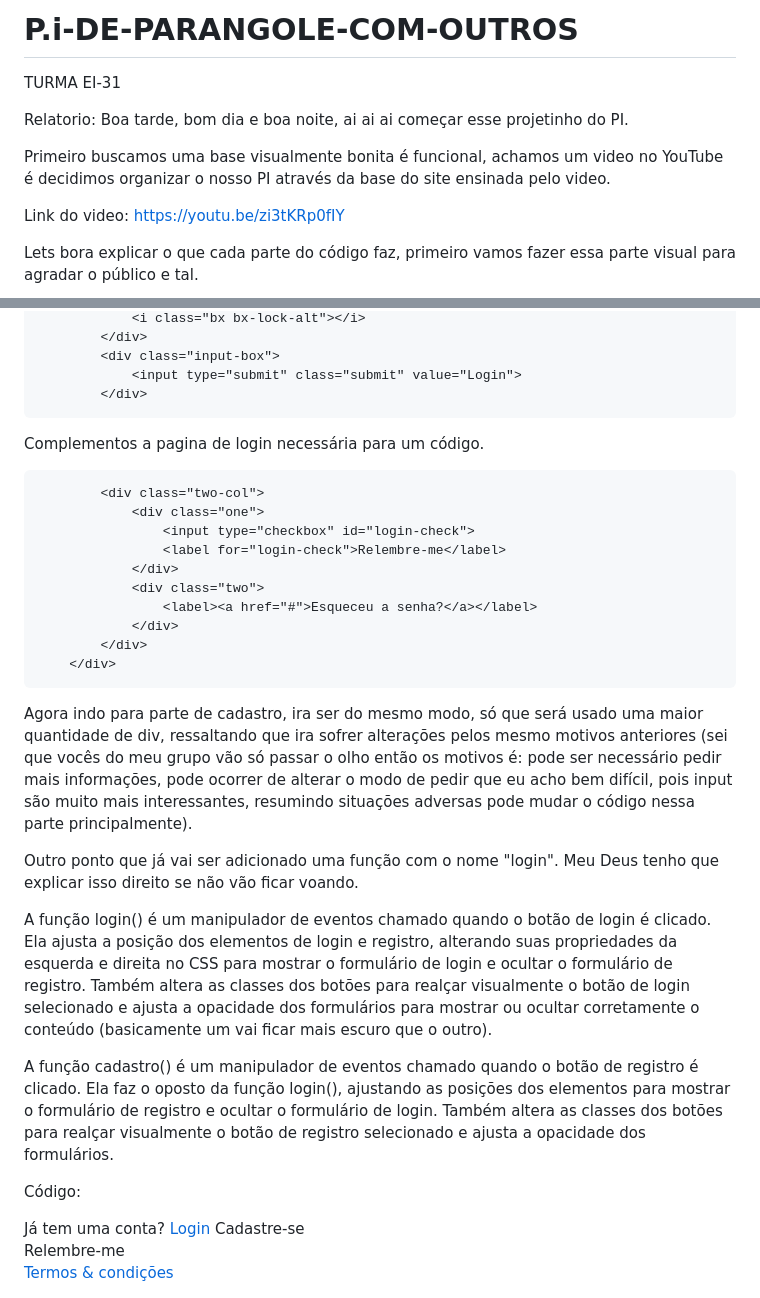
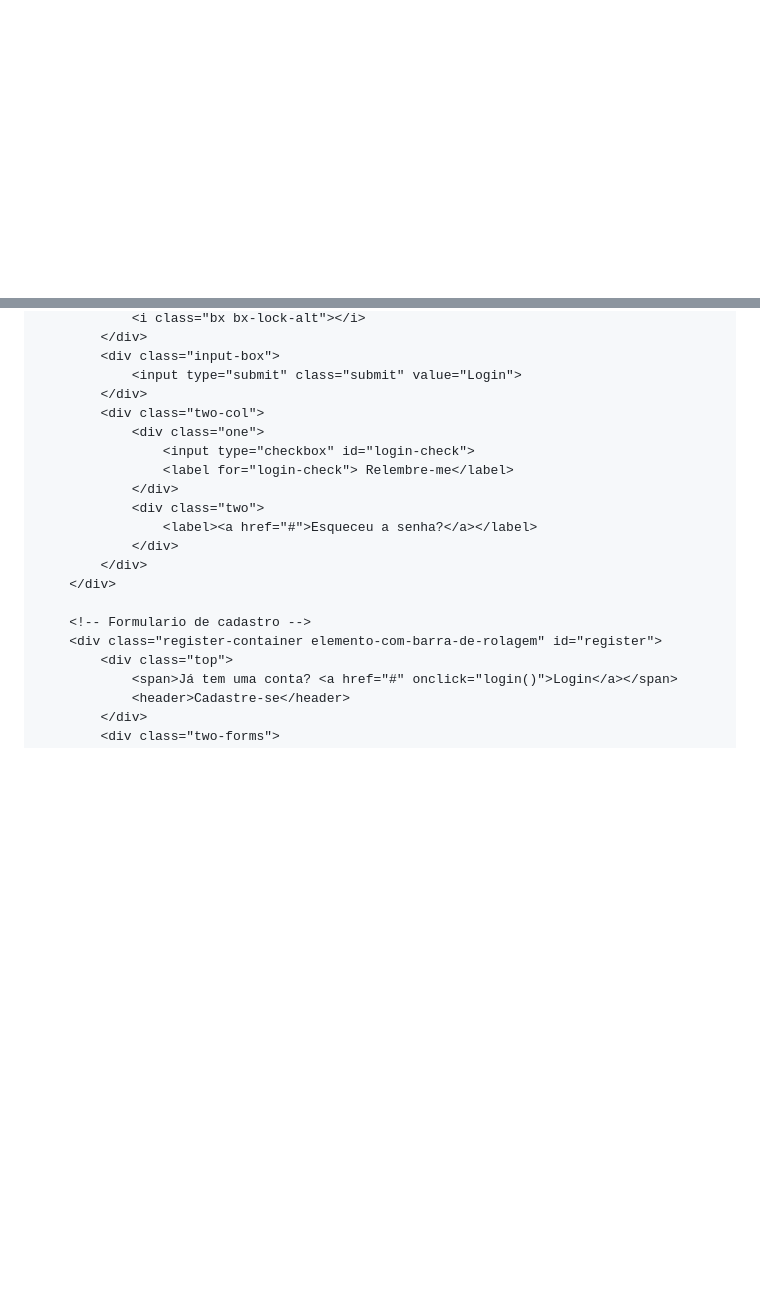
Before and after one commit to Victorapenas/P.i-DE-PARANGOLE-COM-OUTROS, a Markdown page: README.md, 2 parts joined by grey strips. Rendered like a GitHub page; blank space fills up the shorter version.

```diff
--- a/README.md
+++ b/README.md
@@ -1,15 +1,3 @@
-# P.i-DE-PARANGOLE-COM-OUTROS
-TURMA EI-31
-
-Relatorio:
-Boa tarde, bom dia e boa noite, ai ai ai começar esse projetinho do PI.
-
-Primeiro buscamos uma base visualmente bonita é funcional, achamos um video no YouTube é decidimos organizar o nosso PI através da base do site ensinada pelo video.
-
-Link do video: https://youtu.be/zi3tKRp0fIY
-
-Lets bora explicar o que cada parte do código faz, primeiro vamos fazer essa parte visual para agradar o público e tal.
-
 <!DOCTYPE html>
 <html lang="pt-BR">
 <head>
@@ -133,14 +51,10 @@ Dando continuidade ao código só ira ser criado input para pedir as informaçõ
             <div class="input-box">
                 <input type="submit" class="submit" value="Login">
             </div>
-
-Complementos a pagina de login necessária para um código.
-
-
             <div class="two-col">
                 <div class="one">
                     <input type="checkbox" id="login-check">
-                    <label for="login-check">Relembre-me</label>
+                    <label for="login-check"> Relembre-me</label>
                 </div>
                 <div class="two">
                     <label><a href="#">Esqueceu a senha?</a></label>
@@ -148,17 +62,8 @@ Complementos a pagina de login necessária para um código.
             </div>
         </div>
 
-Agora indo para parte de cadastro, ira ser do mesmo modo, só que será usado uma maior quantidade de div, ressaltando que ira sofrer alterações pelos mesmo motivos anteriores (sei que vocês do meu grupo vão só passar o olho então os motivos é: pode ser necessário pedir mais informações, pode ocorrer de alterar o modo de pedir que eu acho bem difícil, pois input são muito mais interessantes, resumindo situações adversas pode mudar o código nessa parte principalmente).
-
-Outro ponto que já vai ser adicionado uma função com o nome "login". Meu Deus tenho que explicar isso direito se não vão ficar voando.
-
-A função login() é um manipulador de eventos chamado quando o botão de login é clicado. Ela ajusta a posição dos elementos de login e registro, alterando suas propriedades da esquerda e direita no CSS para mostrar o formulário de login e ocultar o formulário de registro. Também altera as classes dos botões para realçar visualmente o botão de login selecionado e ajusta a opacidade dos formulários para mostrar ou ocultar corretamente o conteúdo (basicamente um vai ficar mais escuro que o outro).
-
-A função cadastro() é um manipulador de eventos chamado quando o botão de registro é clicado. Ela faz o oposto da função login(), ajustando as posições dos elementos para mostrar o formulário de registro e ocultar o formulário de login. Também altera as classes dos botões para realçar visualmente o botão de registro selecionado e ajusta a opacidade dos formulários.
-
-
-Código:
-        <div class="register-container" id="register">
+        <!-- Formulario de cadastro -->
+        <div class="register-container elemento-com-barra-de-rolagem" id="register">
             <div class="top">
                 <span>Já tem uma conta? <a href="#" onclick="login()">Login</a></span>
                 <header>Cadastre-se</header>
```
Also changed, not shown: other parts of README.md (+88 -165 lines).
